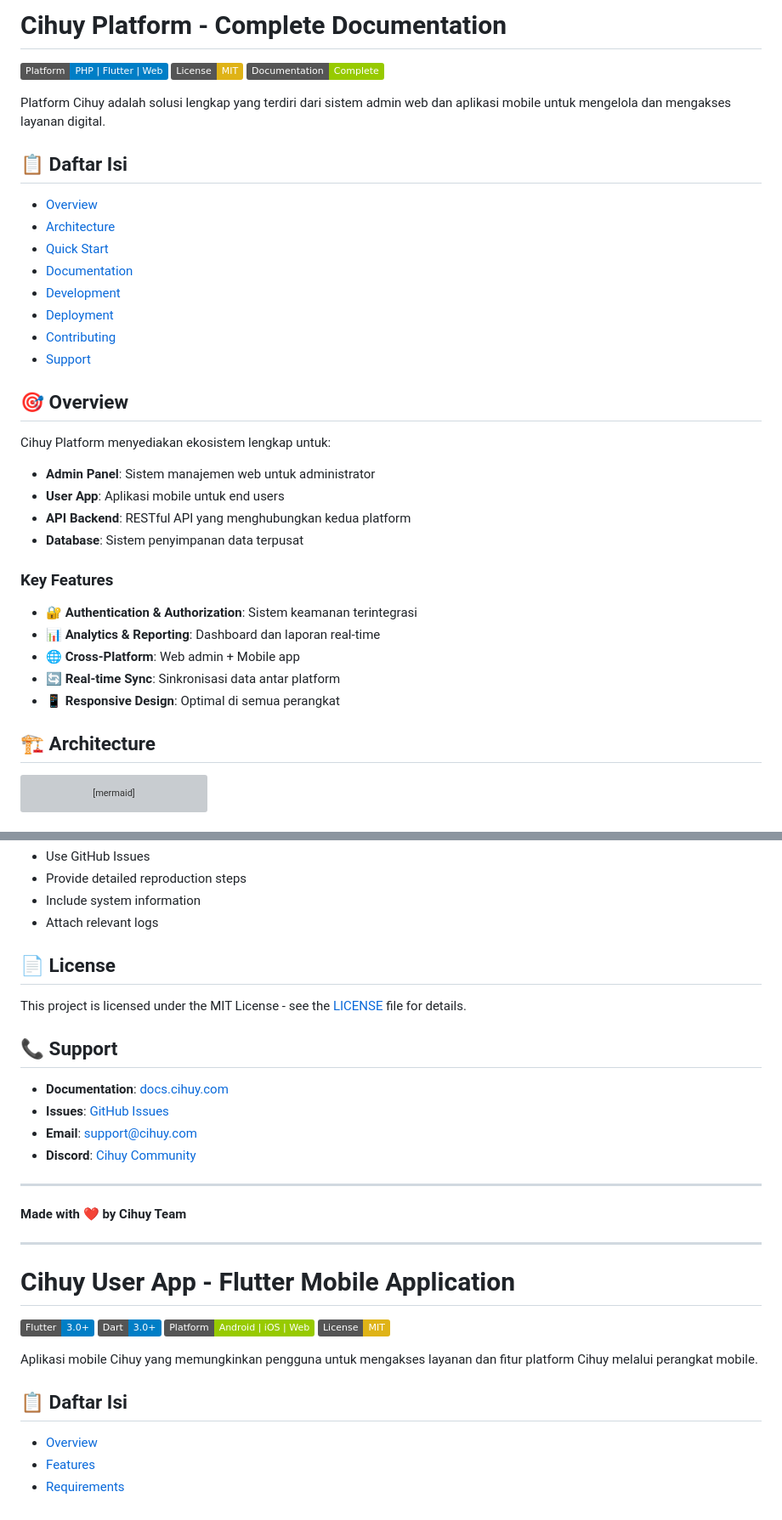
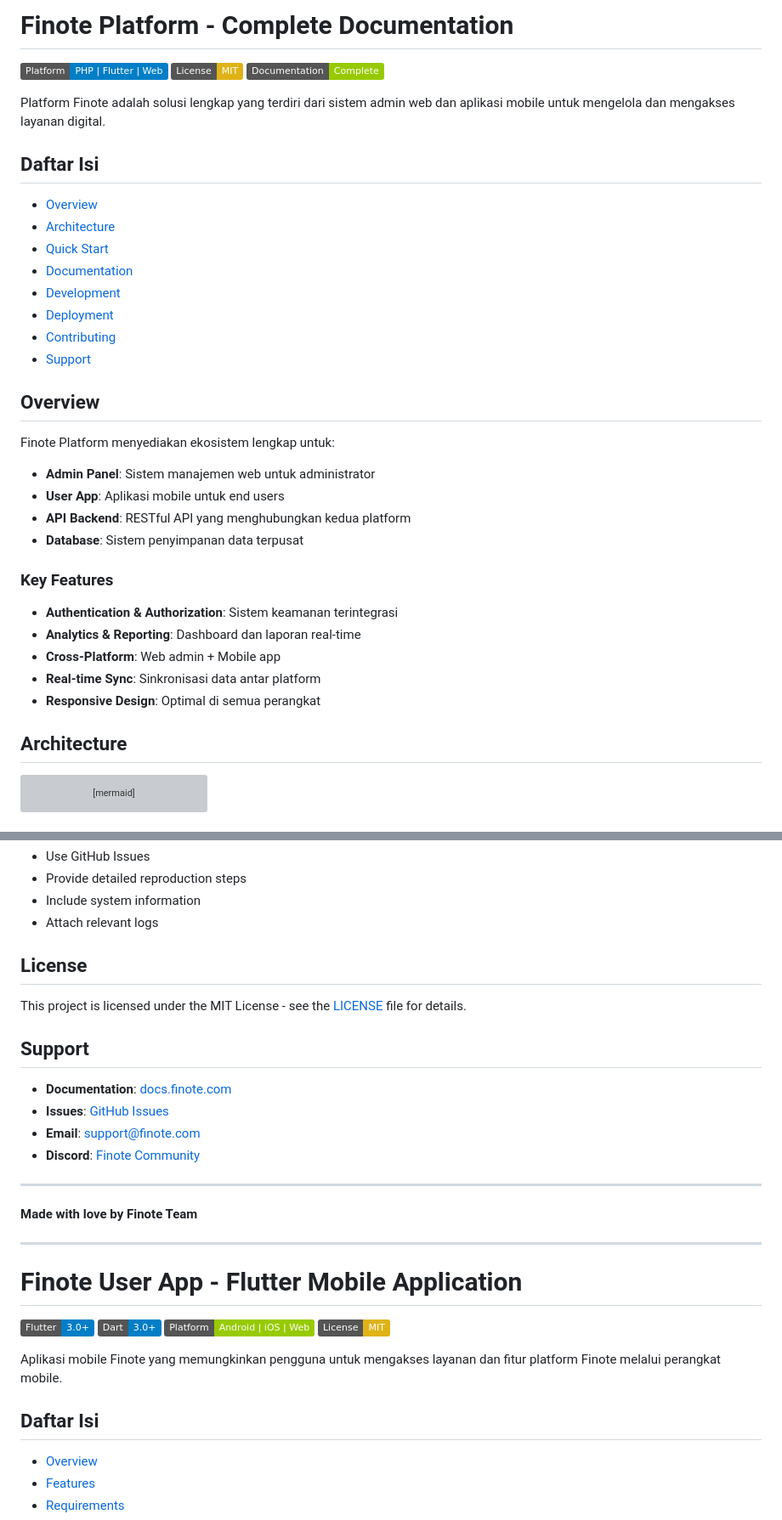
Before and after one commit to fikrihidyat25/flutter-laravel, a Markdown page: README.md, 2 parts joined by grey strips. Shown at 85% size. Rendered like a GitHub page; badges without logos; grey boxes are pictures that could not be loaded.

````diff
--- a/README.md
+++ b/README.md
@@ -1,12 +1,12 @@
-# Cihuy Platform - Complete Documentation
-
-[![Platform](https://img.shields.io/badge/Platform-PHP%20%7C%20Flutter%20%7C%20Web-blue.svg)](https://cihuy.com)
+# Finote Platform - Complete Documentation
+
+[![Platform](https://img.shields.io/badge/Platform-PHP%20%7C%20Flutter%20%7C%20Web-blue.svg)](https://finote.com)
 [![License](https://img.shields.io/badge/License-MIT-yellow.svg)](LICENSE)
 [![Documentation](https://img.shields.io/badge/Documentation-Complete-green.svg)](docs/)
 
-Platform Cihuy adalah solusi lengkap yang terdiri dari sistem admin web dan aplikasi mobile untuk mengelola dan mengakses layanan digital.
-
-## 📋 Daftar Isi
+Platform Finote adalah solusi lengkap yang terdiri dari sistem admin web dan aplikasi mobile untuk mengelola dan mengakses layanan digital.
+
+## Daftar Isi
 
 - [Overview](#overview)
 - [Architecture](#architecture)
@@ -17,9 +17,9 @@ Platform Cihuy adalah solusi lengkap yang terdiri dari sistem admin web dan apli
 - [Contributing](#contributing)
 - [Support](#support)
 
-## 🎯 Overview
-
-Cihuy Platform menyediakan ekosistem lengkap untuk:
+## Overview
+
+Finote Platform menyediakan ekosistem lengkap untuk:
 
 - **Admin Panel**: Sistem manajemen web untuk administrator
 - **User App**: Aplikasi mobile untuk end users
@@ -27,13 +27,13 @@ Cihuy Platform menyediakan ekosistem lengkap untuk:
 - **Database**: Sistem penyimpanan data terpusat
 
 ### Key Features
-- 🔐 **Authentication & Authorization**: Sistem keamanan terintegrasi
-- 📊 **Analytics & Reporting**: Dashboard dan laporan real-time
-- 🌐 **Cross-Platform**: Web admin + Mobile app
-- 🔄 **Real-time Sync**: Sinkronisasi data antar platform
-- 📱 **Responsive Design**: Optimal di semua perangkat
-
-## 🏗️ Architecture
+- **Authentication & Authorization**: Sistem keamanan terintegrasi
+- **Analytics & Reporting**: Dashboard dan laporan real-time
+- **Cross-Platform**: Web admin + Mobile app
+- **Real-time Sync**: Sinkronisasi data antar platform
+- **Responsive Design**: Optimal di semua perangkat
+
+## Architecture
 
 ```mermaid
 graph TB
@@ -804,35 +804,35 @@ tail -f storage/logs/laravel.log
 - Include system information
 - Attach relevant logs
 
-## 📄 License
+## License
 
 This project is licensed under the MIT License - see the [LICENSE](LICENSE) file for details.
 
-## 📞 Support
-
-- **Documentation**: [docs.cihuy.com](https://docs.cihuy.com)
-- **Issues**: [GitHub Issues](https://github.com/cihuy/admin/issues)
-- **Email**: support@cihuy.com
-- **Discord**: [Cihuy Community](https://discord.gg/cihuy)
+## Support
+
+- **Documentation**: [docs.finote.com](https://docs.finote.com)
+- **Issues**: [GitHub Issues](https://github.com/finote/admin/issues)
+- **Email**: support@finote.com
+- **Discord**: [Finote Community](https://discord.gg/finote)
 
 ---
 
-**Made with ❤️ by Cihuy Team**
+**Made with love by Finote Team**
 
 
 ---
 
 
-# Cihuy User App - Flutter Mobile Application
+# Finote User App - Flutter Mobile Application
 
 [![Flutter Version](https://img.shields.io/badge/Flutter-3.0%2B-blue.svg)](https://flutter.dev)
 [![Dart Version](https://img.shields.io/badge/Dart-3.0%2B-blue.svg)](https://dart.dev)
 [![Platform](https://img.shields.io/badge/Platform-Android%20%7C%20iOS%20%7C%20Web-green.svg)](https://flutter.dev)
 [![License](https://img.shields.io/badge/License-MIT-yellow.svg)](LICENSE)
 
-Aplikasi mobile Cihuy yang memungkinkan pengguna untuk mengakses layanan dan fitur platform Cihuy melalui perangkat mobile.
-
-## 📋 Daftar Isi
+Aplikasi mobile Finote yang memungkinkan pengguna untuk mengakses layanan dan fitur platform Finote melalui perangkat mobile.
+
+## Daftar Isi
 
 - [Overview](#overview)
 - [Features](#features)
````
Also changed, not shown: other parts of README.md (+163 -164 lines).
